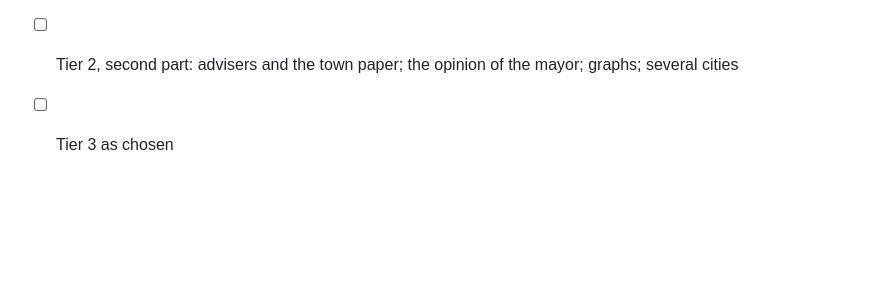
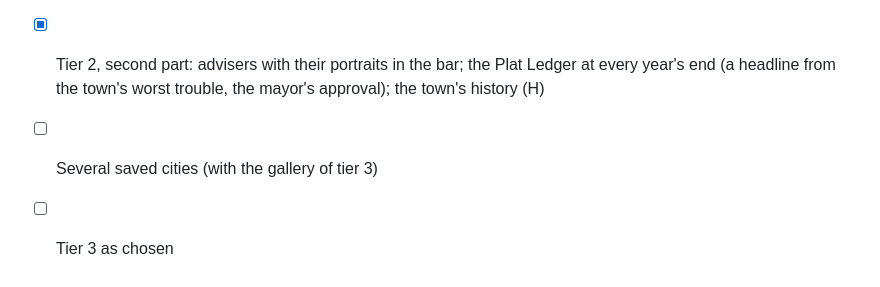
Before and after one commit to yrashk/strata, a Markdown page: os/progs/PLAN-city.md, the part around the change. Drawn GitHub-style; blank space fills up the shorter version.

```diff
--- a/os/progs/PLAN-city.md
+++ b/os/progs/PLAN-city.md
@@ -388,6 +388,8 @@ Original art avoids both.
       police and fire stations, parks, the solar plant; maps of pollution,
       crime, traffic, land value and cover feeding growth; roads showing
       their traffic; the maps over the town; the minimap; the budget
-- [ ] Tier 2, second part: advisers and the town paper; the opinion of the
-      mayor; graphs; several cities
+- [x] Tier 2, second part: advisers with their portraits in the bar; the
+      Plat Ledger at every year's end (a headline from the town's worst
+      trouble, the mayor's approval); the town's history (H)
+- [ ] Several saved cities (with the gallery of tier 3)
 - [ ] Tier 3 as chosen
```
Also changed, not shown: README.md (+4 -2 lines), site/img/plat.png, 11 other files.
